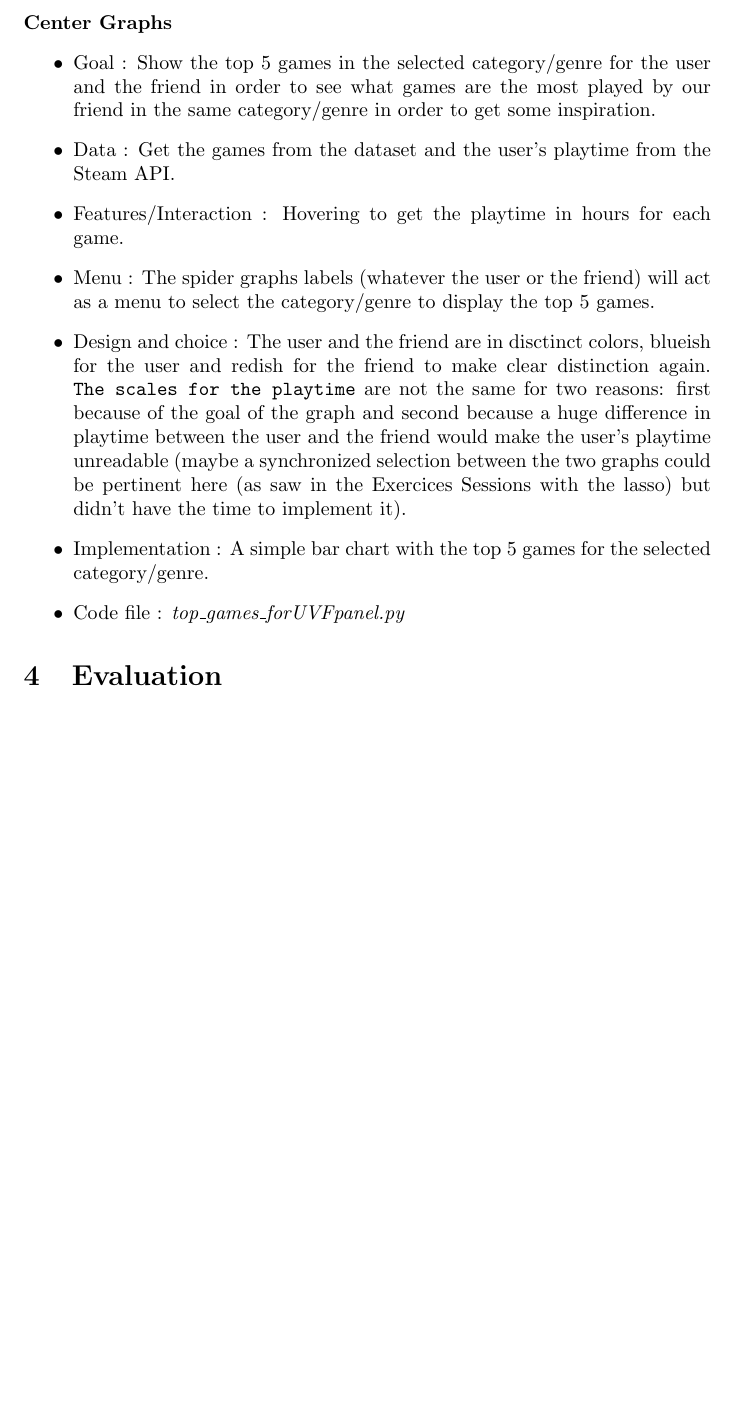
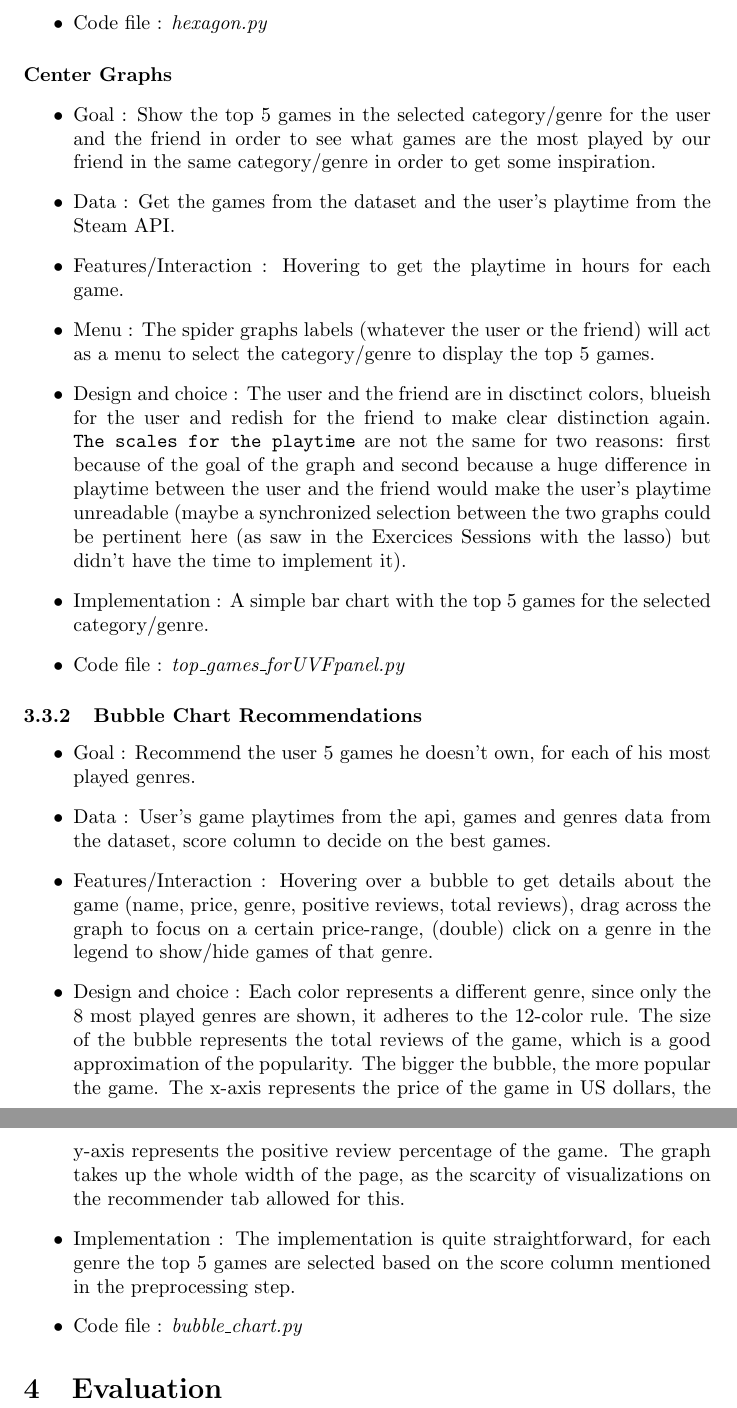
Before and after one commit to axelvuillaume/InformationVisualisationProject, a LaTeX document (Report/Report_Information_Visualisation.tex): part of page 7 of 7 before the commit and two parts of pages 7 and 8 of 8 after it, the two joined at a grey line, cut at the place of the change, the shorter picture padded with empty space. Compiled offline with pdfLaTeX.

Commit message:
Bubble chart text

```diff
--- a/Report/Report_Information_Visualisation.tex
+++ b/Report/Report_Information_Visualisation.tex
@@ -129,6 +129,16 @@
 		\item Code file : \textit{top\_games\_forUVFpanel.py}
 	\end{itemize}
 
+	\subsubsection{Bubble Chart Recommendations}
+	\begin{itemize}
+		\item Goal : Recommend the user 5 games he doesn't own, for each of his most played genres.
+		\item Data : User's game playtimes from the api, games and genres data from the dataset, score column to decide on the best games.
+		\item Features/Interaction : Hovering over a bubble to get details about the game (name, price, genre, positive reviews, total reviews), drag across the graph to focus on a certain price-range, (double) click on a genre in the legend to show/hide games of that genre.
+		\item Design and choice : Each color represents a different genre, since only the 8 most played genres are shown, it adheres to the 12-color rule. The size of the bubble represents the total reviews of the game, which is a good approximation of the popularity. The bigger the bubble, the more popular the game. The x-axis represents the price of the game in US dollars, the y-axis represents the positive review percentage of the game. The graph takes up the whole width of the page, as the scarcity of visualizations on the recommender tab allowed for this.
+		\item Implementation : The implementation is quite straightforward, for each genre the top 5 games are selected based on the score column mentioned in the preprocessing step.
+		\item Code file : \textit{bubble\_chart.py}
+	\end{itemize}
+
 	\section{Evaluation}
 
 
```
